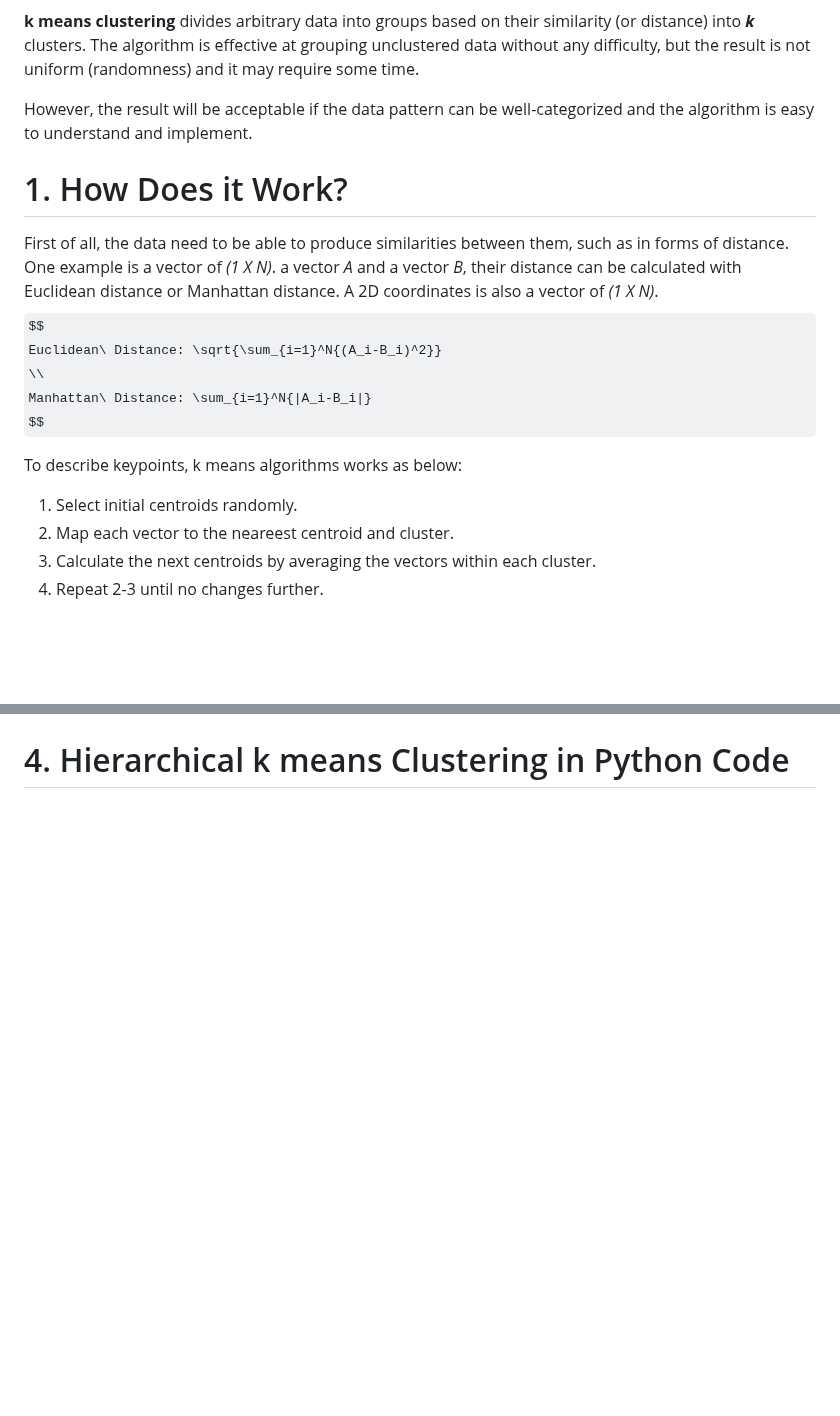
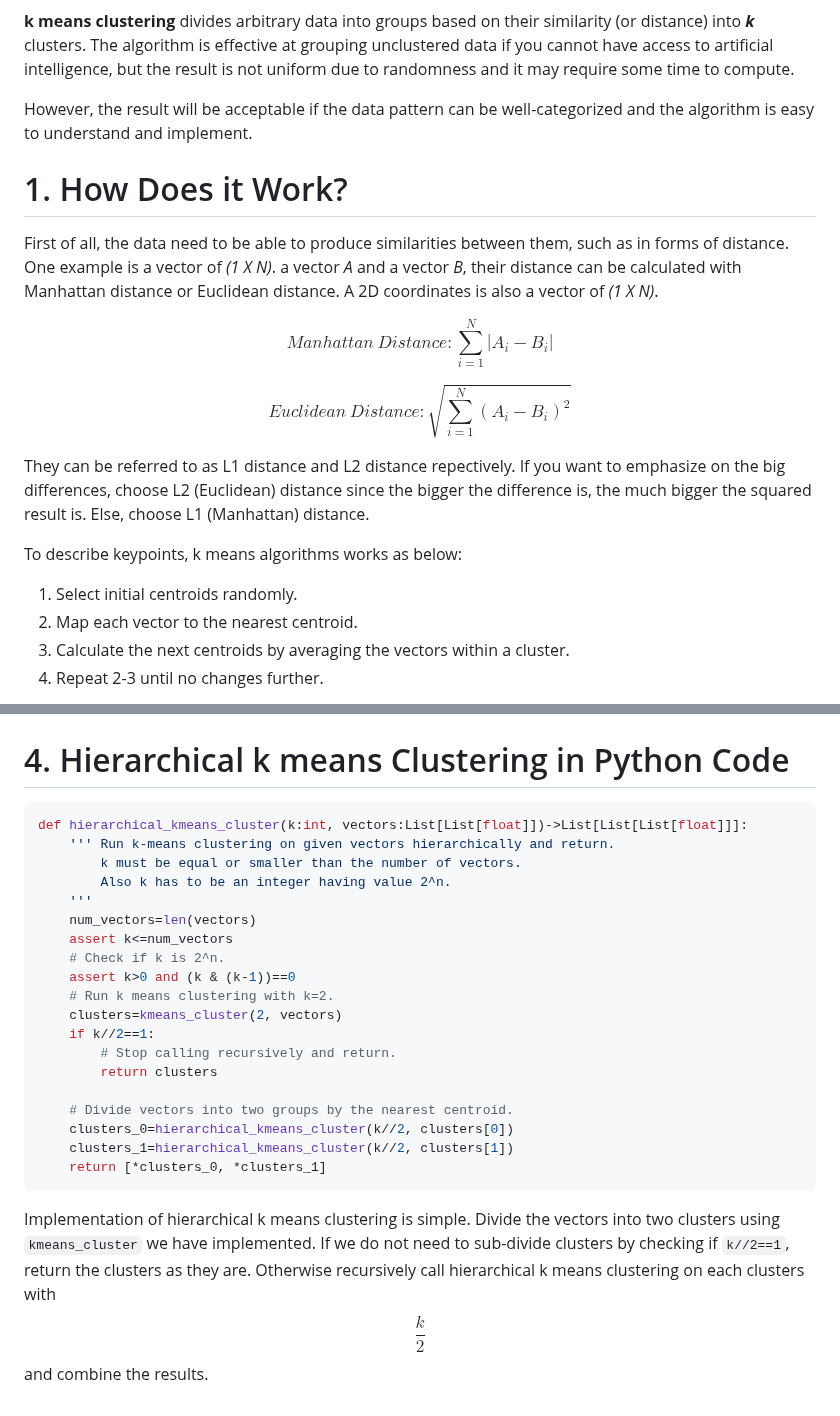
Before and after one commit to dlguswo333/dlguswo333.github.io, a Markdown page: _posts/2021-12-18-k-means-clustering.md, 2 parts joined by grey strips. Drawn GitHub-style; some formulas as TeX source; blank space fills up the shorter version.

````diff
--- a/_posts/2021-12-18-k-means-clustering.md
+++ b/_posts/2021-12-18-k-means-clustering.md
@@ -13,8 +14,8 @@ author:
 **k means clustering** divides arbitrary data into groups
 based on their similarity (or distance) into ***k*** clusters.
-The algorithm is effective at grouping unclustered data
-without any difficulty, but the result is not uniform (randomness)
-and it may require some time.
+The algorithm is effective at grouping unclustered data if you cannot
+have access to artificial intelligence, but the result is not uniform
+due to randomness and it may require some time to compute.
 <!--more-->
 
 However, the result will be acceptable if the data pattern can be
@@ -24,17 +25,26 @@ well-categorized and the algorithm is easy to understand and implement.
 First of all, the data need to be able to produce similarities between them,
 such as in forms of distance. One example is a vector of *(1 X N)*.
 a vector *A* and a vector *B*, their distance can be calculated with
-Euclidean distance or Manhattan distance.
+Manhattan distance or Euclidean distance.
 A 2D coordinates is also a vector of *(1 X N)*.
+
 $$
-Euclidean\ Distance: \sqrt{\sum_{i=1}^N{(A_i-B_i)^2}}
-\\
 Manhattan\ Distance: \sum_{i=1}^N{|A_i-B_i|}
 $$
 
+$$
+Euclidean\ Distance: \sqrt{\sum_{i=1}^N{(A_i-B_i)^2}}
+$$
+
+They can be referred to as L1 distance and L2 distance repectively.
+If you want to emphasize on the big differences, choose
+L2 (Euclidean) distance since the bigger the difference is,
+the much bigger the squared result is.
+Else, choose L1 (Manhattan) distance.
+
 To describe keypoints, k means algorithms works as below:
 1. Select initial centroids randomly.
-2. Map each vector to the neareest centroid and cluster.
-3. Calculate the next centroids by averaging the vectors within each cluster.
+2. Map each vector to the nearest centroid.
+3. Calculate the next centroids by averaging the vectors within a cluster.
 4. Repeat 2-3 until no changes further.
 
@@ -114,2 +183,30 @@ def kmeans_cluster(k:int, vectors:List[List[float]])->List[List[List[float]]]:
 
 # 4. Hierarchical k means Clustering in Python Code
+``` python
+def hierarchical_kmeans_cluster(k:int, vectors:List[List[float]])->List[List[List[float]]]:
+    ''' Run k-means clustering on given vectors hierarchically and return.
+        k must be equal or smaller than the number of vectors.
+        Also k has to be an integer having value 2^n.
+    '''
+    num_vectors=len(vectors)
+    assert k<=num_vectors
+    # Check if k is 2^n.
+    assert k>0 and (k & (k-1))==0
+    # Run k means clustering with k=2.
+    clusters=kmeans_cluster(2, vectors)
+    if k//2==1:
+        # Stop calling recursively and return.
+        return clusters
+
+    # Divide vectors into two groups by the nearest centroid.
+    clusters_0=hierarchical_kmeans_cluster(k//2, clusters[0])
+    clusters_1=hierarchical_kmeans_cluster(k//2, clusters[1])
+    return [*clusters_0, *clusters_1]
+```
+
+Implementation of hierarchical k means clustering is simple.
+Divide the vectors into two clusters using `kmeans_cluster`
+we have implemented. If we do not need to sub-divide clusters
+by checking if `k//2==1`, return the clusters as they are.
+Otherwise recursively call hierarchical k means clustering on
+each clusters with $$\frac{k}{2}$$ and combine the results.
````
Also changed, not shown: other parts of _posts/2021-12-18-k-means-clustering.md (+70 -10 lines), img/2021-12-18-k-means-clustering/clustering.png (added), img/2021-12-18-k-means-clustering/hierarchical-k-means-clustering.png (added), img/2021-12-18-k-means-clustering/k-means-clustering-steps.png (added), img/2021-12-18-k-means-clustering/time-complexity.png (added).
